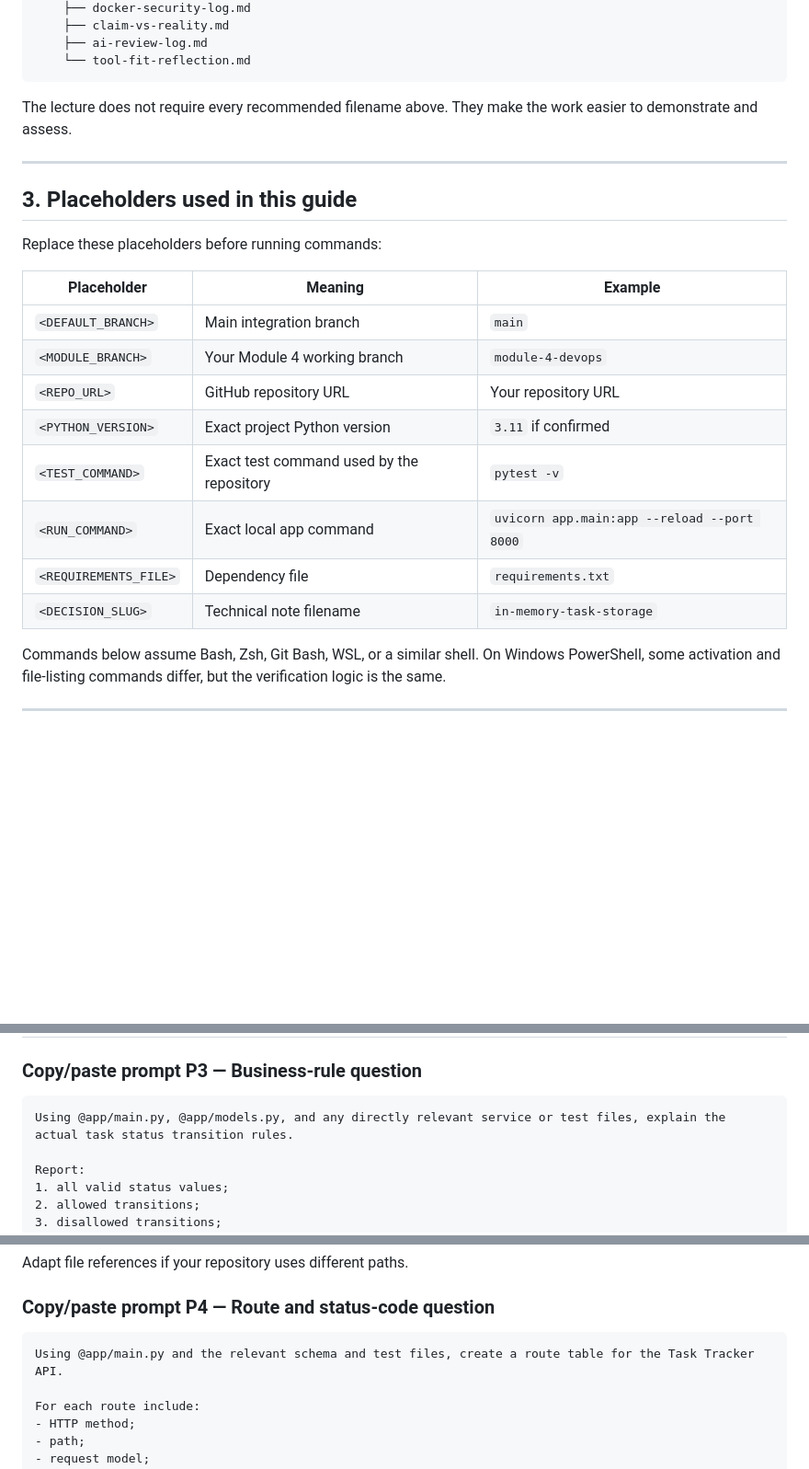
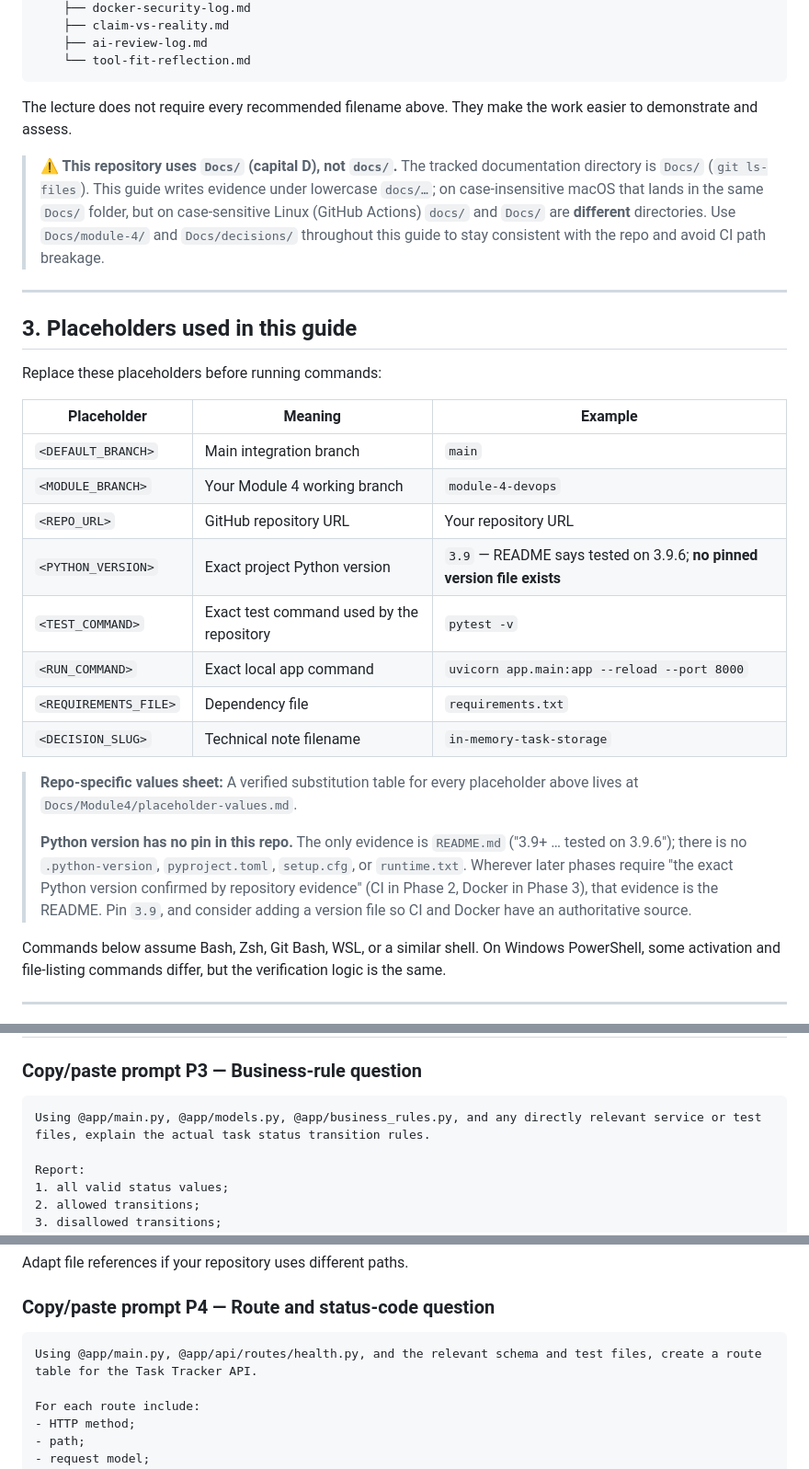
Before and after one commit to FadiZahhar/TaskManagerAI, a Markdown page: Docs/Module4/step_by_step_guide.md, 3 parts joined by grey strips. Shown at 92% size. Rendered like a GitHub page; blank space fills up the shorter version.

Commit message:
adding the module 4 fixes with placehoder values

````diff
--- a/Docs/Module4/step_by_step_guide.md
+++ b/Docs/Module4/step_by_step_guide.md
@@ -59,6 +59,8 @@ docs/
 
 The lecture does not require every recommended filename above. They make the work easier to demonstrate and assess.
 
+> **⚠ This repository uses `Docs/` (capital D), not `docs/`.** The tracked documentation directory is `Docs/` (`git ls-files`). This guide writes evidence under lowercase `docs/…`; on case-insensitive macOS that lands in the same `Docs/` folder, but on case-sensitive Linux (GitHub Actions) `docs/` and `Docs/` are **different** directories. Use `Docs/module-4/` and `Docs/decisions/` throughout this guide to stay consistent with the repo and avoid CI path breakage.
+
 ---
 
 ## 3. Placeholders used in this guide
@@ -70,11 +72,15 @@ Replace these placeholders before running commands:
 | `<DEFAULT_BRANCH>` | Main integration branch | `main` |
 | `<MODULE_BRANCH>` | Your Module 4 working branch | `module-4-devops` |
 | `<REPO_URL>` | GitHub repository URL | Your repository URL |
-| `<PYTHON_VERSION>` | Exact project Python version | `3.11` if confirmed |
+| `<PYTHON_VERSION>` | Exact project Python version | `3.9` — README says tested on 3.9.6; **no pinned version file exists** |
 | `<TEST_COMMAND>` | Exact test command used by the repository | `pytest -v` |
 | `<RUN_COMMAND>` | Exact local app command | `uvicorn app.main:app --reload --port 8000` |
 | `<REQUIREMENTS_FILE>` | Dependency file | `requirements.txt` |
 | `<DECISION_SLUG>` | Technical note filename | `in-memory-task-storage` |
+
+> **Repo-specific values sheet:** A verified substitution table for every placeholder above lives at `Docs/Module4/placeholder-values.md`.
+>
+> **Python version has no pin in this repo.** The only evidence is `README.md` ("3.9+ … tested on 3.9.6"); there is no `.python-version`, `pyproject.toml`, `setup.cfg`, or `runtime.txt`. Wherever later phases require "the exact Python version confirmed by repository evidence" (CI in Phase 2, Docker in Phase 3), that evidence is the README. Pin `3.9`, and consider adding a version file so CI and Docker have an authoritative source.
 
 Commands below assume Bash, Zsh, Git Bash, WSL, or a similar shell. On Windows PowerShell, some activation and file-listing commands differ, but the verification logic is the same.
 
@@ -588,7 +596,7 @@ The exercise proves that you can use plan mode. Unless the instructor explicitly
 ### Copy/paste prompt P3 — Business-rule question
 
 ```text
-Using @app/main.py, @app/models.py, and any directly relevant service or test files, explain the actual task status transition rules.
+Using @app/main.py, @app/models.py, @app/business_rules.py, and any directly relevant service or test files, explain the actual task status transition rules.
 
 Report:
 1. all valid status values;
@@ -606,7 +614,7 @@ Adapt file references if your repository uses different paths.
 ### Copy/paste prompt P4 — Route and status-code question
 
 ```text
-Using @app/main.py and the relevant schema and test files, create a route table for the Task Tracker API.
+Using @app/main.py, @app/api/routes/health.py, and the relevant schema and test files, create a route table for the Task Tracker API.
 
 For each route include:
 - HTTP method;
````
Also changed, not shown: other parts of Docs/Module4/step_by_step_guide.md (+6 -0 lines), Docs/Module4/placeholder-values.md (added, +87 -0 lines).
